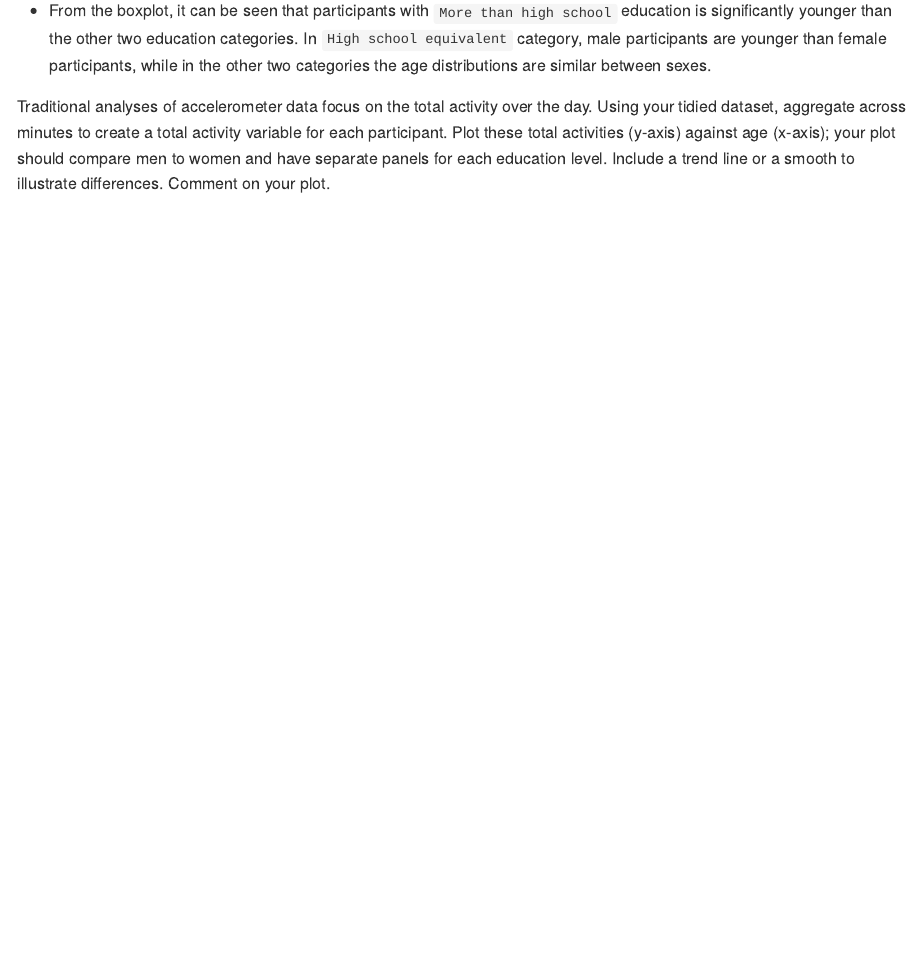
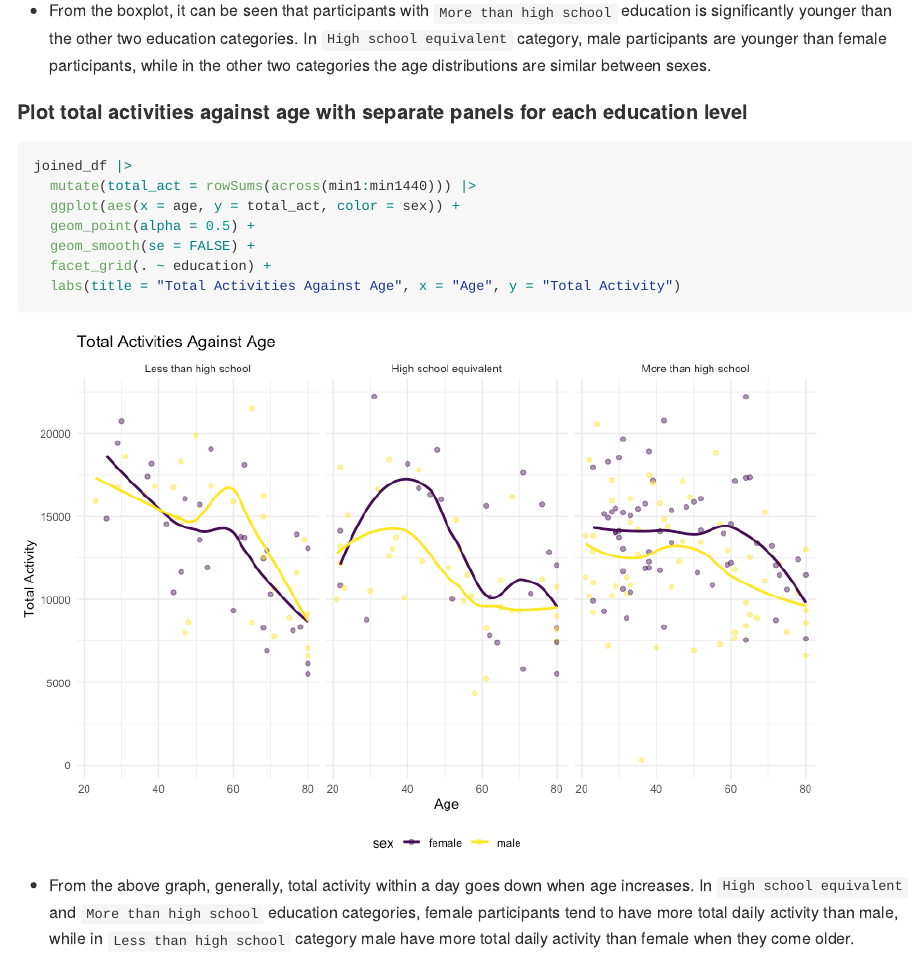
Before and after one commit to Yuzhe3676/p8105_hw3_yh3676, an R Markdown document (p8105_hw3_yh3676.Rmd): the page in a window 1100 px wide, from 7970 px down. The pictures show the output file p8105_hw3_yh3676.md that the author committed with the source, drawn offline in the style of GitHub; long lines of code are wrapped.

Commit message:
Plot total activities against age with separate panels for each education level

````diff
--- a/p8105_hw3_yh3676.Rmd
+++ b/p8105_hw3_yh3676.Rmd
@@ -239,4 +239,16 @@ joined_df |>
 * From the boxplot, it can be seen that participants with `More than high school` education is significantly younger than the other two education categories. In `High school equivalent` category, male participants are younger than female participants, while in the other two categories the age distributions are similar between sexes.
 
 
-Traditional analyses of accelerometer data focus on the total activity over the day. Using your tidied dataset, aggregate across minutes to create a total activity variable for each participant. Plot these total activities (y-axis) against age (x-axis); your plot should compare men to women and have separate panels for each education level. Include a trend line or a smooth to illustrate differences. Comment on your plot.
+#### Plot total activities against age with separate panels for each education level
+
+```{r, message=FALSE}
+joined_df |>
+  mutate(total_act = rowSums(across(min1:min1440))) |>
+  ggplot(aes(x = age, y = total_act, color = sex)) +
+  geom_point(alpha = 0.5) +
+  geom_smooth(se = FALSE) +
+  facet_grid(. ~ education) +
+  labs(title = "Total Activities Against Age", x = "Age", y = "Total Activity")
+```
+
+* From the above graph, generally, total activity within a day goes down when age increases. In `High school equivalent` and `More than high school` education categories, female participants tend to have more total daily activity than male, while in `Less than high school` category male have more total daily activity than female when they come older.
````
Also changed, not shown: p8105_hw3_yh3676.md, p8105_hw3_yh3676_files/figure-gfm/unnamed-chunk-13-1.png (added).
